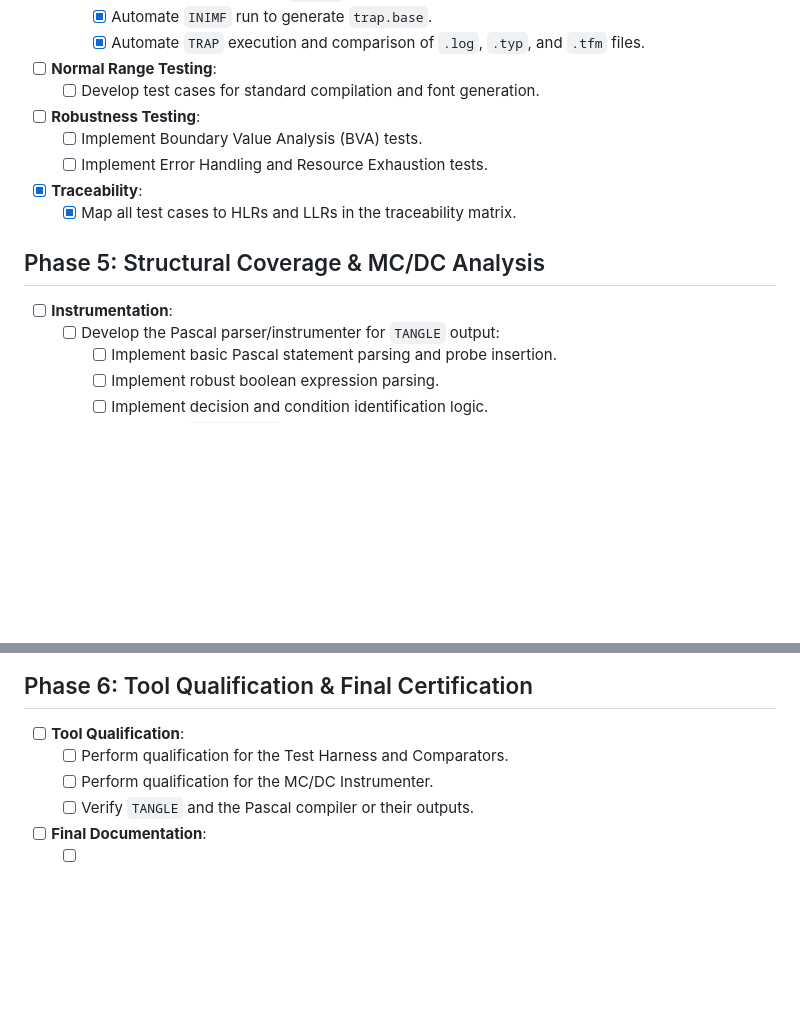
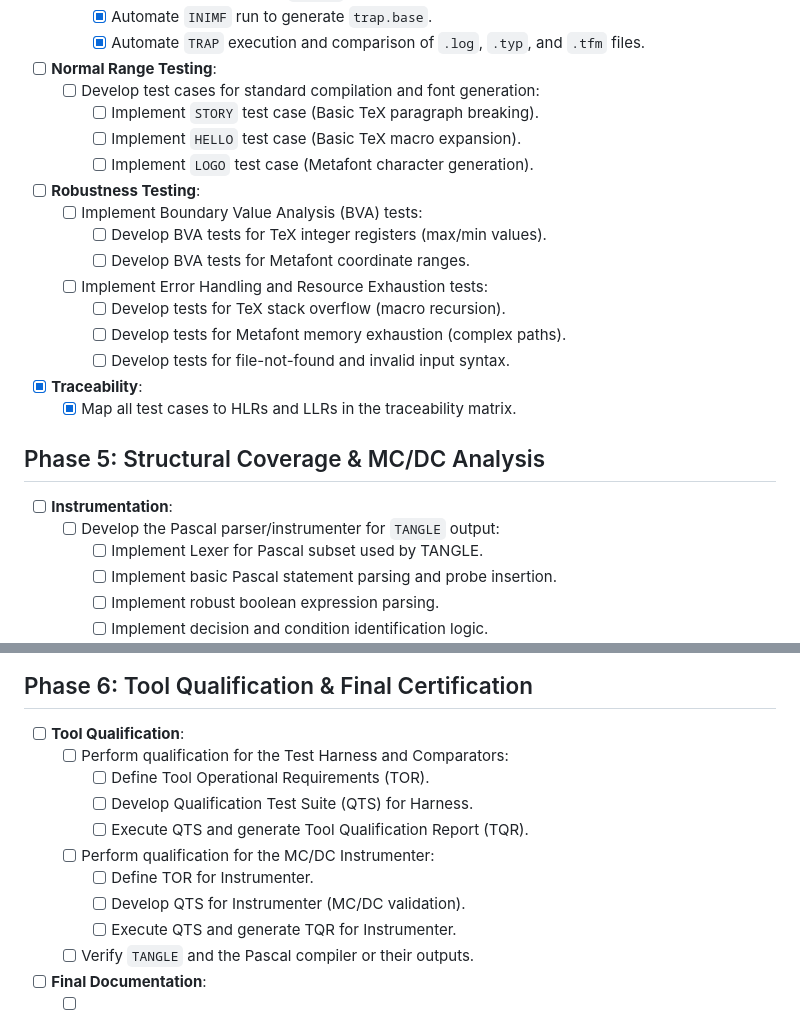
Before and after one commit to chatelao/knuth-tex, a Markdown page: ROADMAP.md, 2 parts joined by grey strips. Rendered like a GitHub page; blank space fills up the shorter version.

Commit message:
Decompose ROADMAP.md steps into granular substeps
Decomposed Phase 4, 5, and 6 in ROADMAP.md into specific, actionable
substeps to better track progress towards DO-178B Level A certification.
This includes specifying test cases for normal range testing, categories
for robustness testing, modular development steps for the MC/DC
instrumenter, and detailed qualification activities for tools.

```diff
--- a/ROADMAP.md
+++ b/ROADMAP.md
@@ -80,16 +80,25 @@ This roadmap outlines the steps required to achieve DO-178B Level A certificatio
     - [x] Automate `INIMF` run to generate `trap.base`.
     - [x] Automate `TRAP` execution and comparison of `.log`, `.typ`, and `.tfm` files.
 - [ ] **Normal Range Testing**:
-  - [ ] Develop test cases for standard compilation and font generation.
+  - [ ] Develop test cases for standard compilation and font generation:
+    - [ ] Implement `STORY` test case (Basic TeX paragraph breaking).
+    - [ ] Implement `HELLO` test case (Basic TeX macro expansion).
+    - [ ] Implement `LOGO` test case (Metafont character generation).
 - [ ] **Robustness Testing**:
-  - [ ] Implement Boundary Value Analysis (BVA) tests.
-  - [ ] Implement Error Handling and Resource Exhaustion tests.
+  - [ ] Implement Boundary Value Analysis (BVA) tests:
+    - [ ] Develop BVA tests for TeX integer registers (max/min values).
+    - [ ] Develop BVA tests for Metafont coordinate ranges.
+  - [ ] Implement Error Handling and Resource Exhaustion tests:
+    - [ ] Develop tests for TeX stack overflow (macro recursion).
+    - [ ] Develop tests for Metafont memory exhaustion (complex paths).
+    - [ ] Develop tests for file-not-found and invalid input syntax.
 - [x] **Traceability**:
   - [x] Map all test cases to HLRs and LLRs in the traceability matrix.
 
 ## Phase 5: Structural Coverage & MC/DC Analysis
 - [ ] **Instrumentation**:
   - [ ] Develop the Pascal parser/instrumenter for `TANGLE` output:
+    - [ ] Implement Lexer for Pascal subset used by TANGLE.
     - [ ] Implement basic Pascal statement parsing and probe insertion.
     - [ ] Implement robust boolean expression parsing.
     - [ ] Implement decision and condition identification logic.
@@ -106,8 +115,14 @@ This roadmap outlines the steps required to achieve DO-178B Level A certificatio
 
 ## Phase 6: Tool Qualification & Final Certification
 - [ ] **Tool Qualification**:
-  - [ ] Perform qualification for the Test Harness and Comparators.
-  - [ ] Perform qualification for the MC/DC Instrumenter.
+  - [ ] Perform qualification for the Test Harness and Comparators:
+    - [ ] Define Tool Operational Requirements (TOR).
+    - [ ] Develop Qualification Test Suite (QTS) for Harness.
+    - [ ] Execute QTS and generate Tool Qualification Report (TQR).
+  - [ ] Perform qualification for the MC/DC Instrumenter:
+    - [ ] Define TOR for Instrumenter.
+    - [ ] Develop QTS for Instrumenter (MC/DC validation).
+    - [ ] Execute QTS and generate TQR for Instrumenter.
   - [ ] Verify `TANGLE` and the Pascal compiler or their outputs.
 - [ ] **Final Documentation**:
   - [ ] Generate the final Traceability Report.
```
